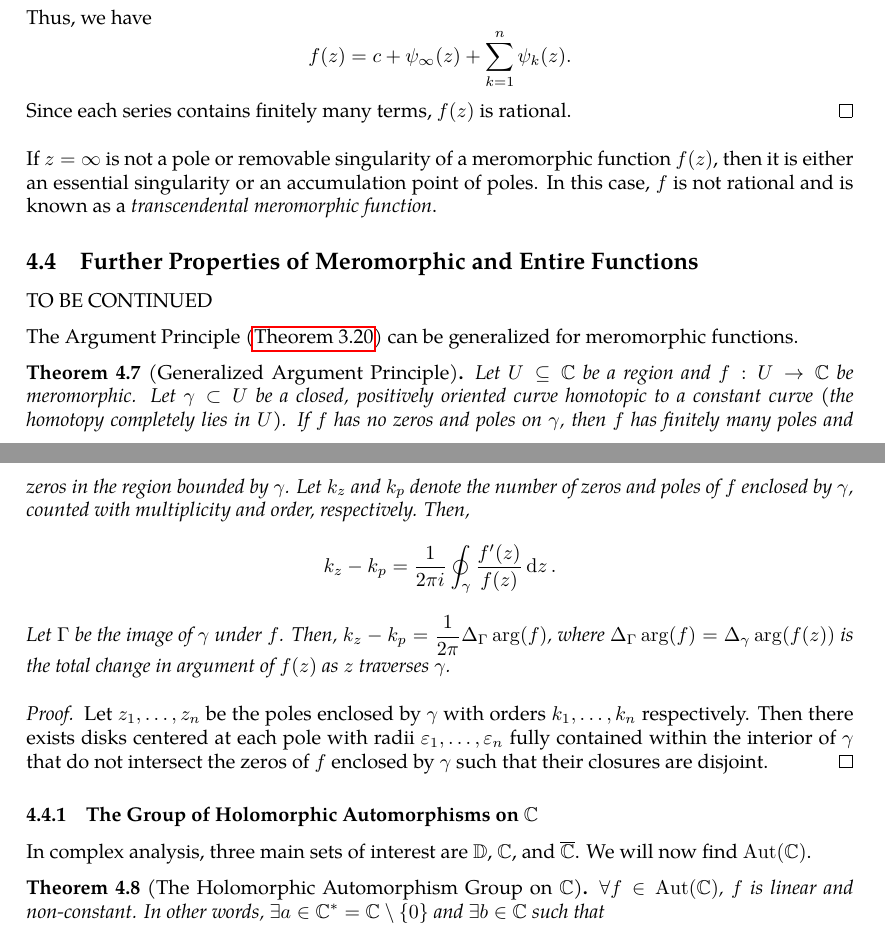
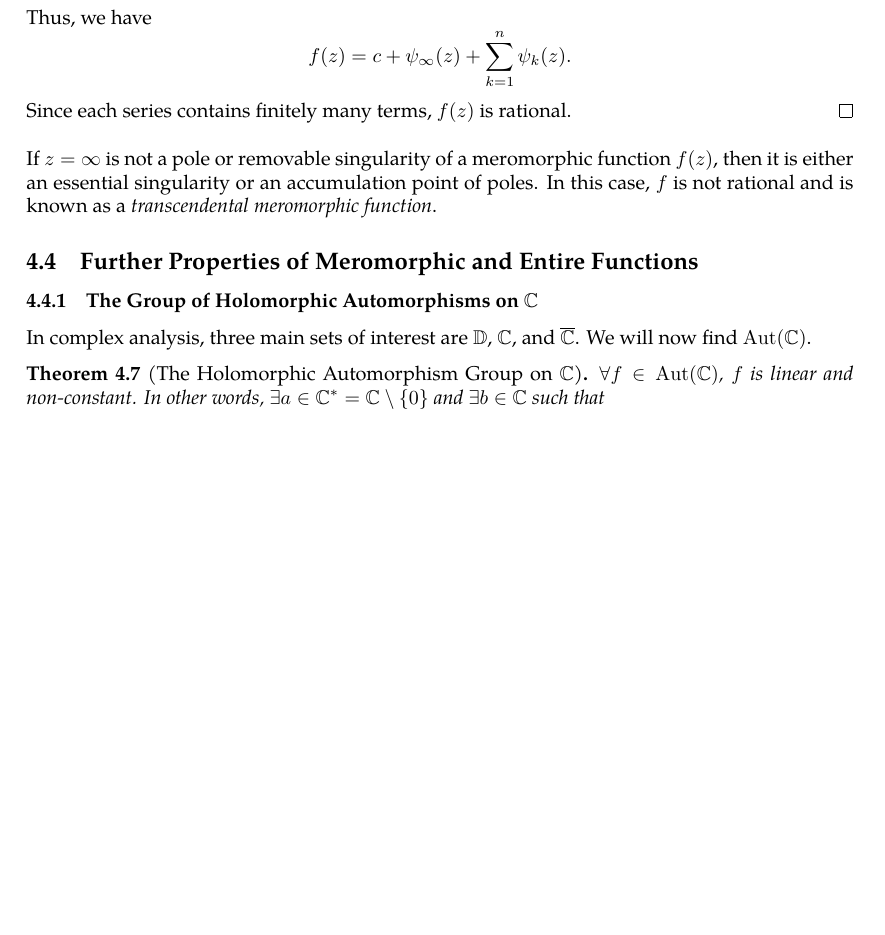
Before and after one commit to slipperking/complex-analysis-latex, a LaTeX document (main.tex): two parts of pages 82 and 83 of 111 before the commit and part of page 82 of 110 after it, the two joined at a grey line, cut so that both start at the same text, the shorter picture padded with empty space. Compiled offline with pdfLaTeX.

Commit message:
overleaf_to_git (Mon Jul 14 23:58:45 2025 -0700): update main.tex from r17778 to r17782

```diff
--- a/main.tex
+++ b/main.tex
@@ -2150,16 +2150,6 @@ We will then introduce the converse:
 \end{proof}
 If \(z=\infty\) is not a pole or removable singularity of a meromorphic function \(f(z)\), then it is either an essential singularity or an accumulation point of poles. In this case, \(f\) is not rational and is known as a \textit{transcendental meromorphic function}.
 \subsection{Further Properties of Meromorphic and Entire Functions}
-TO BE CONTINUED
-
-The Argument Principle (\autoref{thm:argumentprincipleholomorphic}) can be generalized for meromorphic functions.
-\begin{theorem}[Generalized Argument Principle]\label{thm:argumentprinciplemeromorphic}
-    Let \(U\subseteq\mathbb{C}\) be a region and \(f:U\to\mathbb{C}\) be meromorphic. Let \(\gamma\subset U\) be a closed, positively oriented curve homotopic to a constant curve (the homotopy completely lies in \(U\)). If \(f\) has no zeros and poles on \(\gamma\), then \(f\) has finitely many poles and zeros in the region bounded by \(\gamma\). Let \(k_z\) and \(k_p\) denote the number of zeros and poles of \(f\) enclosed by \(\gamma\), counted with multiplicity and order, respectively. Then, \[k_z-k_p=\frac{1}{2\pi i}\oint_{\gamma}\frac{f'(z)}{f(z)}\ddz.\]
-    Let \(\Gamma\) be the image of \(\gamma\) under \(f\). Then, \(k_z-k_p=\frac{1}{2\pi}\Delta_\Gamma\arg(f)\), where \(\Delta_\Gamma\arg(f)=\Delta_{\gamma}\arg(f(z))\) is the total change in argument of \(f(z)\) as \(z\) traverses \(\gamma\).
-\end{theorem}
-\begin{proof}
-    Let \(z_1,\ldots,z_n\) be the poles enclosed by \(\gamma\) with orders \(k_1,\ldots,k_n\) respectively. Then there exists disks centered at each pole with radii \(\varepsilon_1,\ldots,\varepsilon_n\) fully contained within the interior of \(\gamma\) that do not intersect the zeros of \(f\) enclosed by \(\gamma\) such that their closures are disjoint.
-\end{proof}
 \subsubsection{The Group of Holomorphic Automorphisms on \texorpdfstring{\(\mathbb{C}\)}{the complex plane}}
 In complex analysis, three main sets of interest are \(\mathbb{D}\), \(\mathbb{C}\), and \(\extcomplex\). We will now find \(\Aut(\mathbb{C})\).
 \begin{theorem}[The Holomorphic Automorphism Group on \(\mathbb{C}\)]\label{thm:holomorphicautomorphismgrouponcomplexplane}
```
